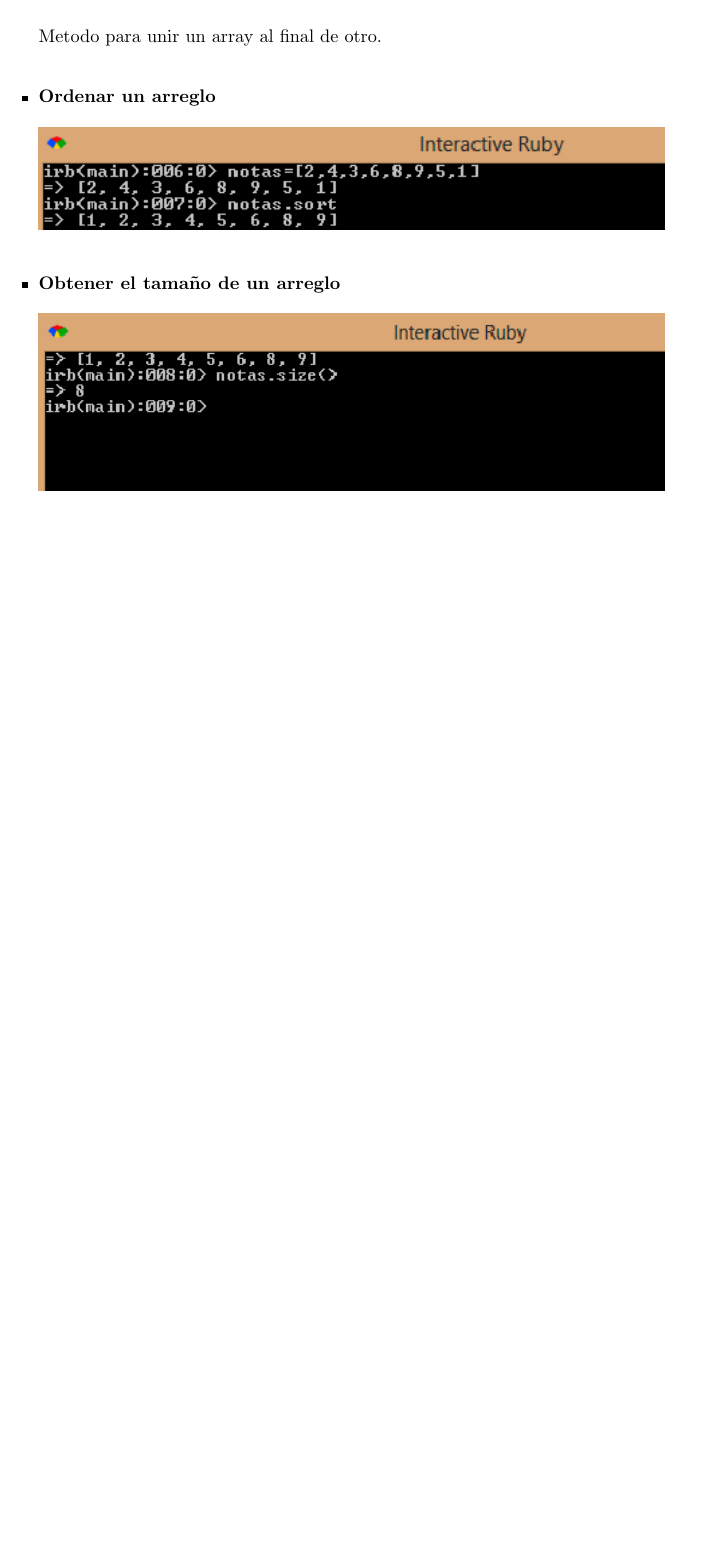
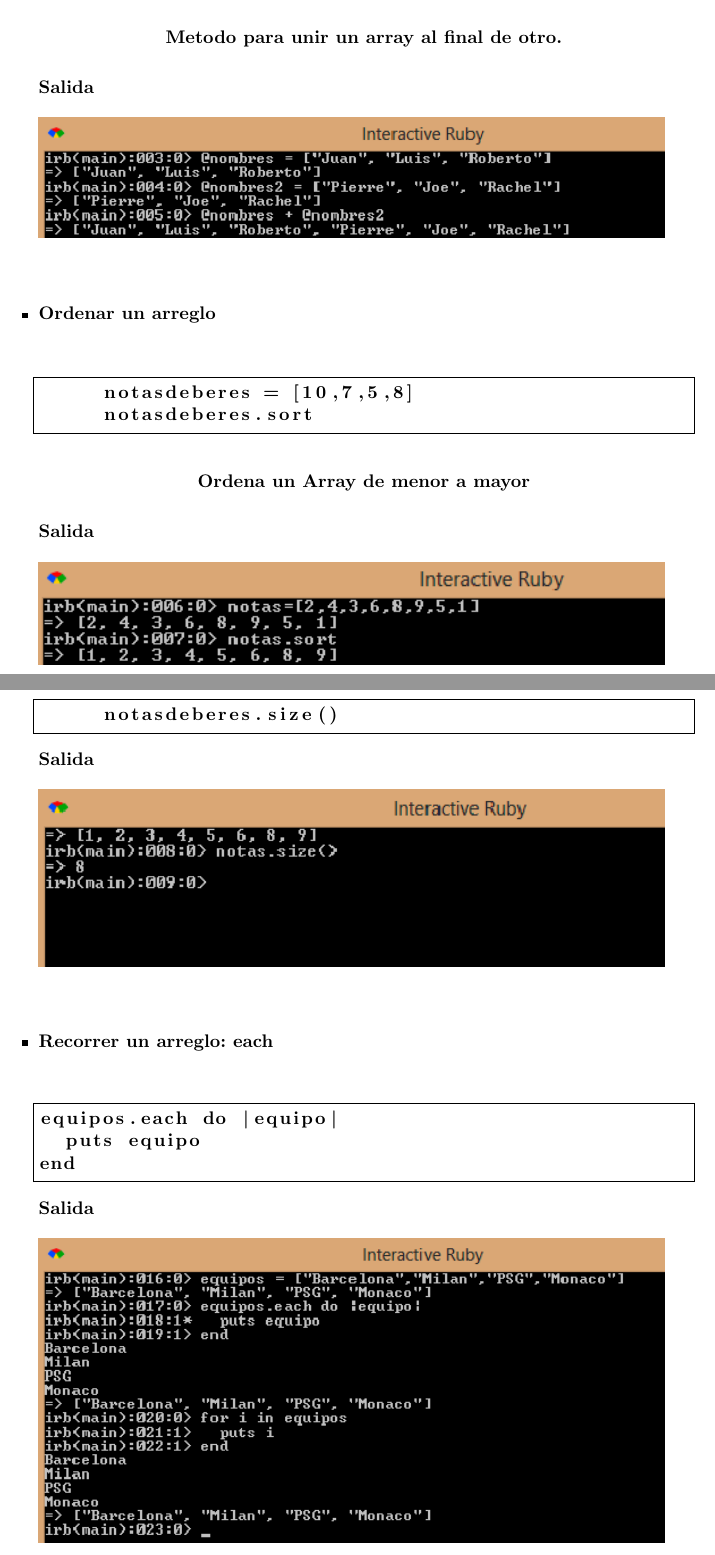
Before and after one commit to cbarreno/TrabajoLatex, a LaTeX document (InvestigacionLenguajes.tex): part of page 10 of 14 before the commit and two parts of pages 10 and 11 of 15 after it, the two joined at a grey line, cut so that both start at the same text, the shorter picture padded with empty space. Compiled offline with pdfLaTeX.

Commit message:
Listing implementado (incluido pantallazos)

```diff
--- a/InvestigacionLenguajes.tex
+++ b/InvestigacionLenguajes.tex
@@ -229,14 +247,42 @@ Crea el Array y lo inicializa con strings
+\begin{center}
+Metodo para unir un array al final de otro.
+\end{center}
+\bf Salida\\\\
     \includegraphics[width=0.9\textwidth]{./imagenes/Metodo+}\\\\
-        Metodo para unir un array al final de otro.\\
+
 
      \item {\bf Ordenar un arreglo}\\\\
+\begin{lstlisting}[frame=single]  % Start your code-block
+using System;
+     notasdeberes = [10,7,5,8]
+     notasdeberes.sort
+\end{lstlisting}
+\begin{center}
+Ordena un Array de menor a mayor
+\end{center}
+\bf Salida\\\\
     \includegraphics[width=0.9\textwidth]{./imagenes/OrdenarArreglo}\\
 
-    \item  {\bf Obtener el tamaño de un arreglo}\\\\
-        \includegraphics[width=0.9\textwidth]{./imagenes/SizeArreglo}\\\\
+
 \newpage
 
+    \item  {\bf Obtener el tamaño de un arreglo}\\\\
+\begin{lstlisting}[frame=single]  % Start your code-block
+using System;
+     notasdeberes.size()
+\end{lstlisting}
+\bf Salida\\\\
+        \includegraphics[width=0.9\textwidth]{./imagenes/SizeArreglo}\\\\
+
+
      \item  {\bf Recorrer un arreglo: each}\\\\
+\begin{lstlisting}[frame=single]  % Start your code-block
+equipos = ["Barcelona","Milan","PSG","Monaco"]
+equipos.each do |equipo|
+  puts equipo
+end
+\end{lstlisting}
+\bf Salida\\\\
         \includegraphics[width=0.9\textwidth]{./imagenes/RecorrerArregloEach}\\\\
      El método 'each' lo que va hacer es recorrer cada elemento del arreglo equipos. En cada iteración, cada elemento del array se guarda en la variable equipo y se va imprimir cada elemento(cadena) del arreglo equipos ya que se encuentra la función puts que se encarga de imprimir cada cadena.\\
 
```
Also changed, not shown: InvestigacionLenguajes.pdf, InvestigacionLenguajes.tex (38 more changed lines).
